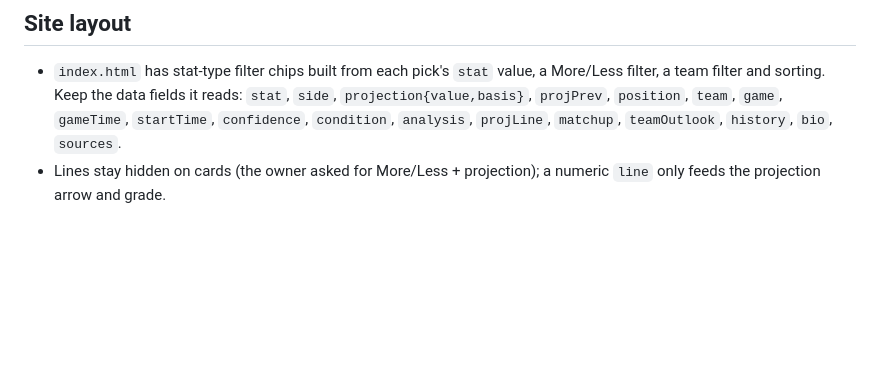
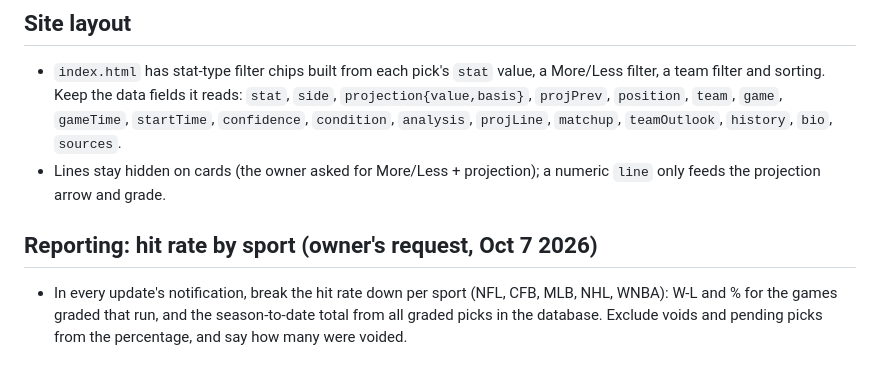
Before and after one commit to Absinthe-007/Dabble_Check, a Markdown page: CLAUDE.md, the part around the change. Drawn GitHub-style; blank space fills up the shorter version.

Commit message:
Add per-sport hit-rate reporting rule
Co-Authored-By: Claude Sonnet 5.5 <noreply@anthropic.com>
Claude-Session: https://claude.ai/code/session_01QVtpgEJrqMsNZPHPVie96H

```diff
--- a/CLAUDE.md
+++ b/CLAUDE.md
@@ -33,3 +33,6 @@ How: run many WebSearch queries per game and per player (injury news, team annou
 ## Site layout
 - `index.html` has stat-type filter chips built from each pick's `stat` value, a More/Less filter, a team filter and sorting. Keep the data fields it reads: `stat`, `side`, `projection{value,basis}`, `projPrev`, `position`, `team`, `game`, `gameTime`, `startTime`, `confidence`, `condition`, `analysis`, `projLine`, `matchup`, `teamOutlook`, `history`, `bio`, `sources`.
 - Lines stay hidden on cards (the owner asked for More/Less + projection); a numeric `line` only feeds the projection arrow and grade.
+
+## Reporting: hit rate by sport (owner's request, Oct 7 2026)
+- In every update's notification, break the hit rate down per sport (NFL, CFB, MLB, NHL, WNBA): W-L and % for the games graded that run, and the season-to-date total from all graded picks in the database. Exclude voids and pending picks from the percentage, and say how many were voided.
```
